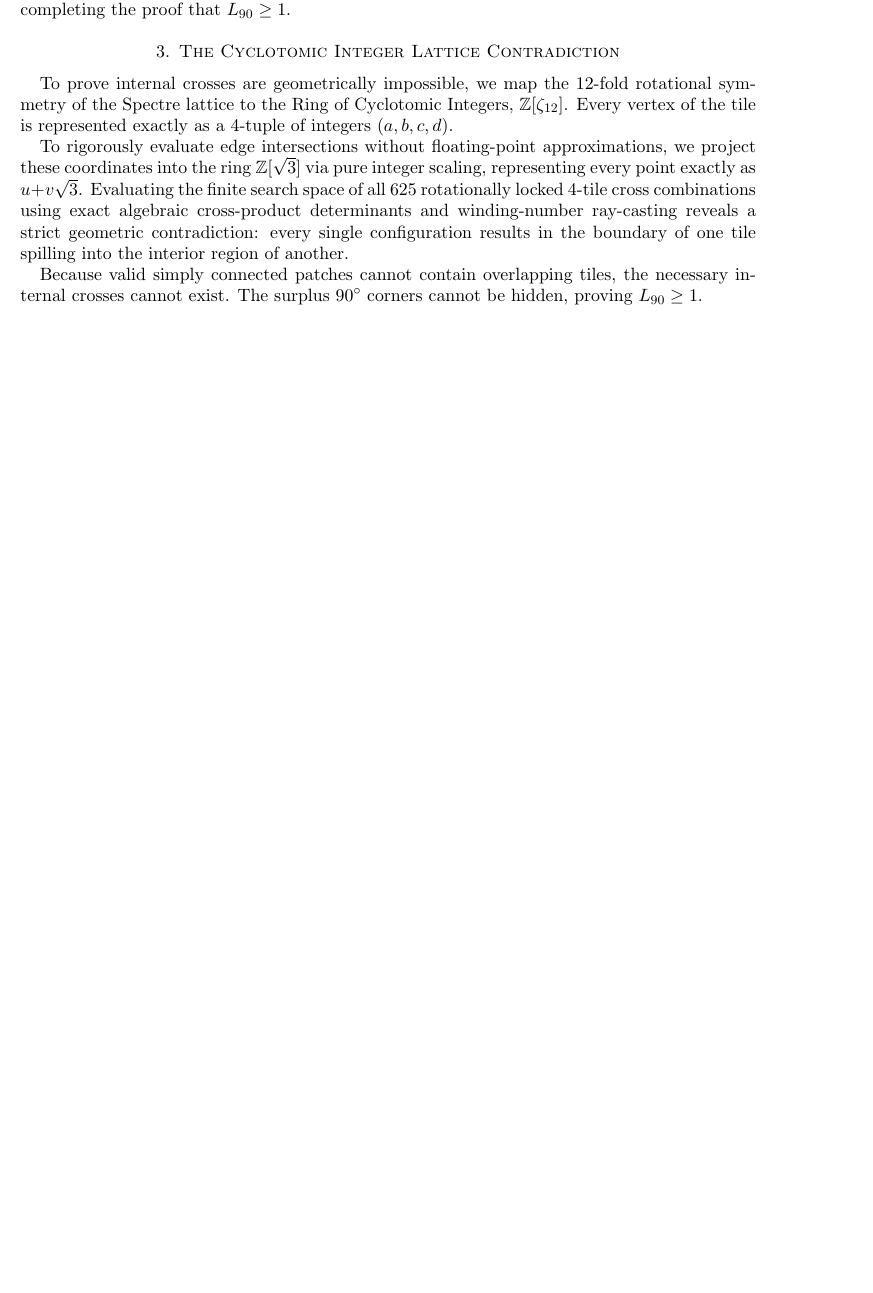
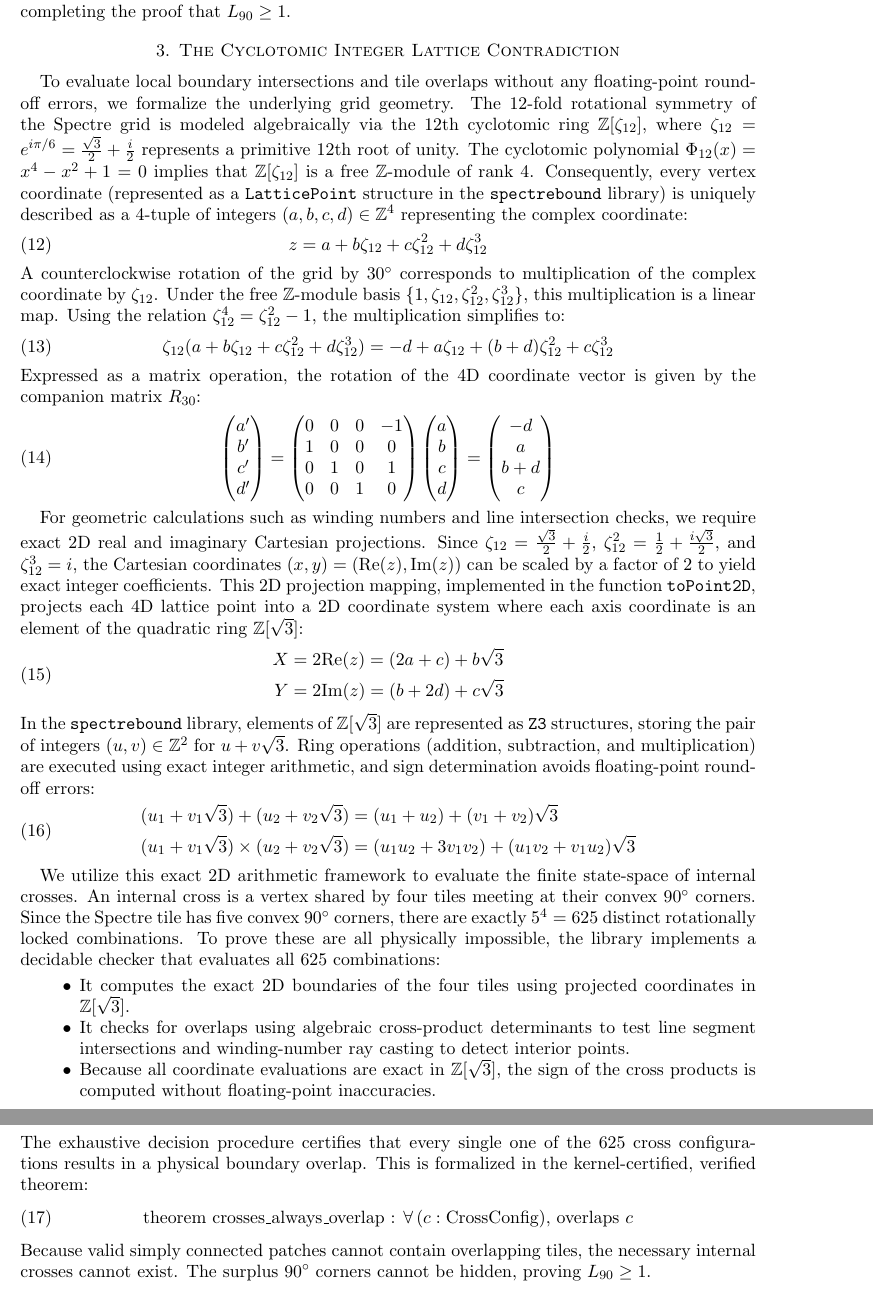
Before and after one commit to tryggth/aperiodic-holography, a LaTeX paper (papers/aperiodic_holography.tex): part of page 3 of 4 before the commit and two parts of pages 3 and 4 of 5 after it, the two joined at a grey line, cut so that both start at the same text, the shorter picture padded with empty space. Compiled offline with pdfLaTeX.

Commit message:
docs: expand Section 3 of preprint with comprehensive cyclotomic lattice contradiction proof

```diff
--- a/papers/aperiodic_holography.tex
+++ b/papers/aperiodic_holography.tex
@@ -90,10 +90,44 @@ However, the verified \texttt{crosses\_always\_overlap} theorem in our library p
 
 
 \section{The Cyclotomic Integer Lattice Contradiction}
-To prove internal crosses are geometrically impossible, we map the 12-fold rotational symmetry of the Spectre lattice to the Ring of Cyclotomic Integers, $\mathbb{Z}[\zeta_{12}]$. Every vertex of the tile is represented exactly as a 4-tuple of integers $(a, b, c, d)$.
+To evaluate local boundary intersections and tile overlaps without any floating-point round-off errors, we formalize the underlying grid geometry. The 12-fold rotational symmetry of the Spectre grid is modeled algebraically via the 12th cyclotomic ring $\mathbb{Z}[\zeta_{12}]$, where $\zeta_{12} = e^{i\pi/6} = \frac{\sqrt{3}}{2} + \frac{i}{2}$ represents a primitive 12th root of unity. The cyclotomic polynomial $\Phi_{12}(x) = x^4 - x^2 + 1 = 0$ implies that $\mathbb{Z}[\zeta_{12}]$ is a free $\mathbb{Z}$-module of rank 4. Consequently, every vertex coordinate (represented as a \texttt{LatticePoint} structure in the \texttt{spectrebound} library) is uniquely described as a 4-tuple of integers $(a, b, c, d) \in \mathbb{Z}^4$ representing the complex coordinate:
+\begin{equation}
+z = a + b\zeta_{12} + c\zeta_{12}^2 + d\zeta_{12}^3
+\end{equation}
+A counterclockwise rotation of the grid by $30^\circ$ corresponds to multiplication of the complex coordinate by $\zeta_{12}$. Under the free $\mathbb{Z}$-module basis $\{1, \zeta_{12}, \zeta_{12}^2, \zeta_{12}^3\}$, this multiplication is a linear map. Using the relation $\zeta_{12}^4 = \zeta_{12}^2 - 1$, the multiplication simplifies to:
+\begin{equation}
+\zeta_{12}(a + b\zeta_{12} + c\zeta_{12}^2 + d\zeta_{12}^3) = -d + a\zeta_{12} + (b + d)\zeta_{12}^2 + c\zeta_{12}^3
+\end{equation}
+Expressed as a matrix operation, the rotation of the 4D coordinate vector is given by the companion matrix $R_{30}$:
+\begin{equation}
+\begin{pmatrix} a' \\ b' \\ c' \\ d' \end{pmatrix} = \begin{pmatrix} 0 & 0 & 0 & -1 \\ 1 & 0 & 0 & 0 \\ 0 & 1 & 0 & 1 \\ 0 & 0 & 1 & 0 \end{pmatrix} \begin{pmatrix} a \\ b \\ c \\ d \end{pmatrix} = \begin{pmatrix} -d \\ a \\ b + d \\ c \end{pmatrix}
+\end{equation}
 
-To rigorously evaluate edge intersections without floating-point approximations, we project these coordinates into the ring $\mathbb{Z}[\sqrt{3}]$ via pure integer scaling, representing every point exactly as $u + v\sqrt{3}$. Evaluating the finite search space of all 625 rotationally locked 4-tile cross combinations using exact algebraic cross-product determinants and winding-number ray-casting reveals a strict geometric contradiction: every single configuration results in the boundary of one tile spilling into the interior region of another.
+For geometric calculations such as winding numbers and line intersection checks, we require exact 2D real and imaginary Cartesian projections. Since $\zeta_{12} = \frac{\sqrt{3}}{2} + \frac{i}{2}$, $\zeta_{12}^2 = \frac{1}{2} + \frac{i\sqrt{3}}{2}$, and $\zeta_{12}^3 = i$, the Cartesian coordinates $(x, y) = (\text{Re}(z), \text{Im}(z))$ can be scaled by a factor of 2 to yield exact integer coefficients. This 2D projection mapping, implemented in the function \texttt{toPoint2D}, projects each 4D lattice point into a 2D coordinate system where each axis coordinate is an element of the quadratic ring $\mathbb{Z}[\sqrt{3}]$:
+\begin{equation}
+\begin{aligned}
+X &= 2\text{Re}(z) = (2a + c) + b\sqrt{3} \\
+Y &= 2\text{Im}(z) = (b + 2d) + c\sqrt{3}
+\end{aligned}
+\end{equation}
+In the \texttt{spectrebound} library, elements of $\mathbb{Z}[\sqrt{3}]$ are represented as \texttt{Z3} structures, storing the pair of integers $(u, v) \in \mathbb{Z}^2$ for $u + v\sqrt{3}$. Ring operations (addition, subtraction, and multiplication) are executed using exact integer arithmetic, and sign determination avoids floating-point round-off errors:
+\begin{equation}
+\begin{aligned}
+(u_1 + v_1\sqrt{3}) + (u_2 + v_2\sqrt{3}) &= (u_1 + u_2) + (v_1 + v_2)\sqrt{3} \\
+(u_1 + v_1\sqrt{3}) \times (u_2 + v_2\sqrt{3}) &= (u_1 u_2 + 3 v_1 v_2) + (u_1 v_2 + v_1 u_2)\sqrt{3}
+\end{aligned}
+\end{equation}
 
+We utilize this exact 2D arithmetic framework to evaluate the finite state-space of internal crosses. An internal cross is a vertex shared by four tiles meeting at their convex $90^\circ$ corners. Since the Spectre tile has five convex $90^\circ$ corners, there are exactly $5^4 = 625$ distinct rotationally locked combinations. To prove these are all physically impossible, the library implements a decidable checker that evaluates all 625 combinations:
+\begin{itemize}
+    \item It computes the exact 2D boundaries of the four tiles using projected coordinates in $\mathbb{Z}[\sqrt{3}]$.
+    \item It checks for overlaps using algebraic cross-product determinants to test line segment intersections and winding-number ray casting to detect interior points.
+    \item Because all coordinate evaluations are exact in $\mathbb{Z}[\sqrt{3}]$, the sign of the cross products is computed without floating-point inaccuracies.
+\end{itemize}
+The exhaustive decision procedure certifies that every single one of the 625 cross configurations results in a physical boundary overlap. This is formalized in the kernel-certified, verified theorem:
+\begin{equation}
+\text{theorem crosses\_always\_overlap : } \forall \, (c : \text{CrossConfig}), \, \text{overlaps } c
+\end{equation}
 Because valid simply connected patches cannot contain overlapping tiles, the necessary internal crosses cannot exist. The surplus $90^\circ$ corners cannot be hidden, proving $L_{90} \ge 1$.
 
 \section{Chiral Uniqueness and Global Peeling}
```
Also changed, not shown: papers/aperiodic_holography.pdf.
